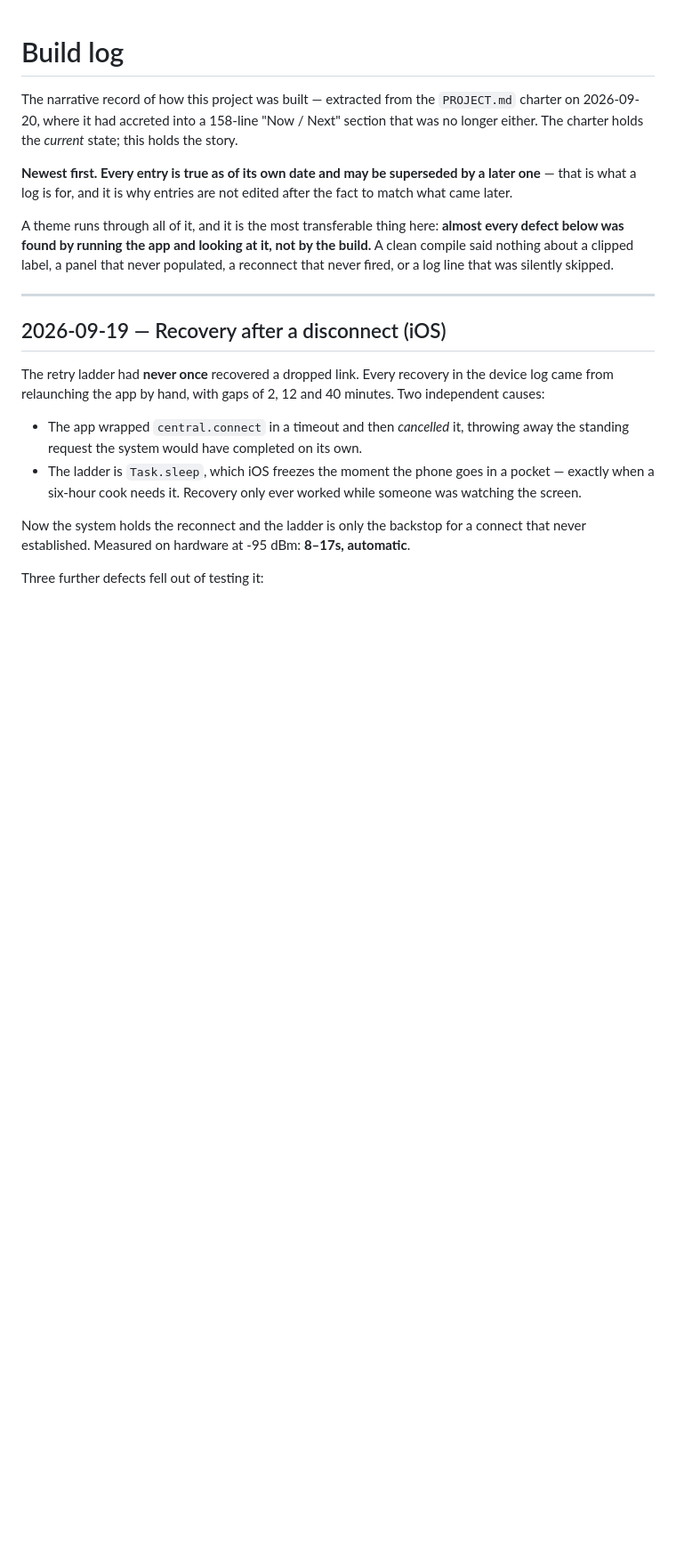
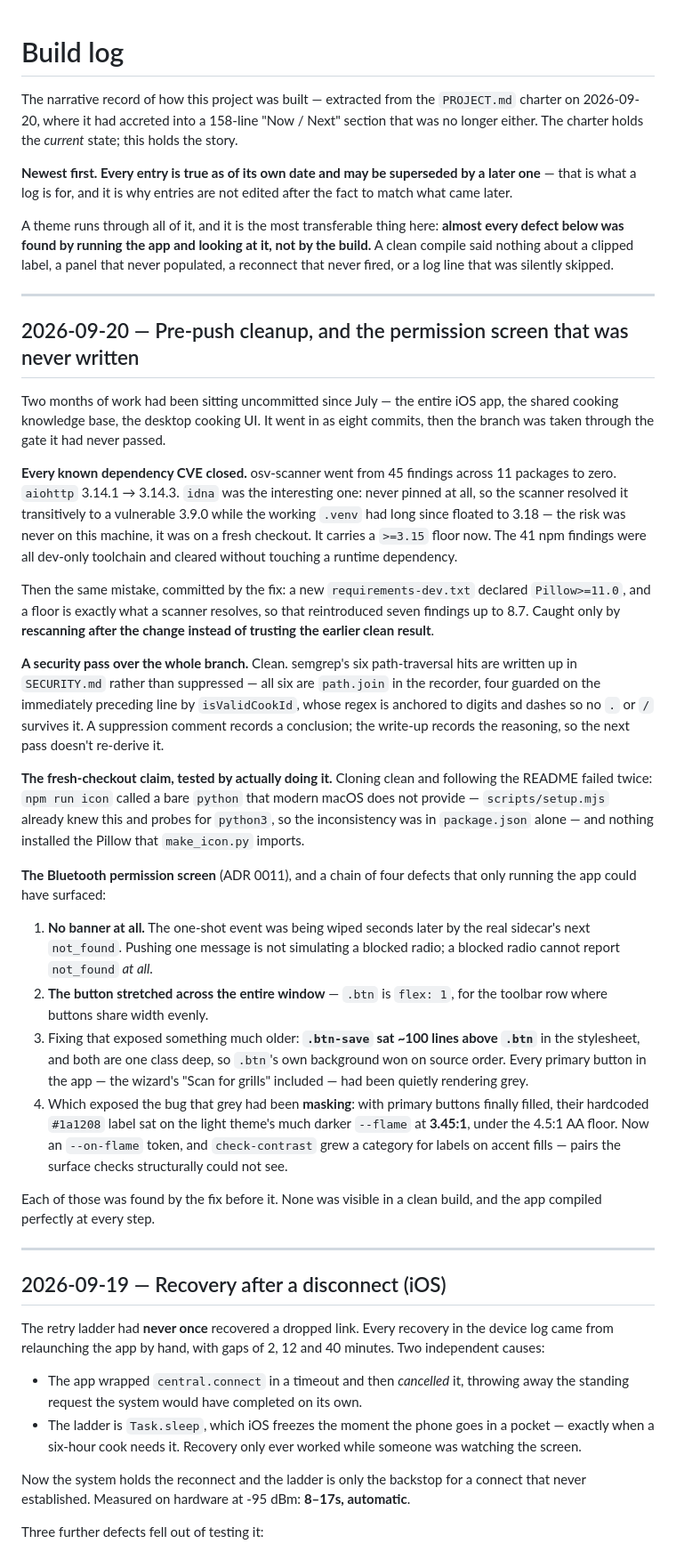
Before and after one commit to travisdetert/openkb-pitboss-controller, a Markdown page: docs/build-log.md, the part around the change. Shown at 89% size. Rendered like a GitHub page; blank space fills up the shorter version.

```diff
--- a/docs/build-log.md
+++ b/docs/build-log.md
@@ -14,6 +14,61 @@ A theme runs through all of it, and it is the most transferable thing here:
 by the build.** A clean compile said nothing about a clipped label, a panel that
 never populated, a reconnect that never fired, or a log line that was silently
 skipped.
+
+---
+
+## 2026-09-20 — Pre-push cleanup, and the permission screen that was never written
+
+Two months of work had been sitting uncommitted since July — the entire iOS
+app, the shared cooking knowledge base, the desktop cooking UI. It went in as
+eight commits, then the branch was taken through the gate it had never passed.
+
+**Every known dependency CVE closed.** osv-scanner went from 45 findings across
+11 packages to zero. `aiohttp` 3.14.1 → 3.14.3. `idna` was the interesting one:
+never pinned at all, so the scanner resolved it transitively to a vulnerable
+3.9.0 while the working `.venv` had long since floated to 3.18 — the risk was
+never on this machine, it was on a fresh checkout. It carries a `>=3.15` floor
+now. The 41 npm findings were all dev-only toolchain and cleared without
+touching a runtime dependency.
+
+Then the same mistake, committed by the fix: a new `requirements-dev.txt`
+declared `Pillow>=11.0`, and a floor is exactly what a scanner resolves, so that
+reintroduced seven findings up to 8.7. Caught only by **rescanning after the
+change instead of trusting the earlier clean result**.
+
+**A security pass over the whole branch.** Clean. semgrep's six path-traversal
+hits are written up in `SECURITY.md` rather than suppressed — all six are
+`path.join` in the recorder, four guarded on the immediately preceding line by
+`isValidCookId`, whose regex is anchored to digits and dashes so no `.` or `/`
+survives it. A suppression comment records a conclusion; the write-up records
+the reasoning, so the next pass doesn't re-derive it.
+
+**The fresh-checkout claim, tested by actually doing it.** Cloning clean and
+following the README failed twice: `npm run icon` called a bare `python` that
+modern macOS does not provide — `scripts/setup.mjs` already knew this and probes
+for `python3`, so the inconsistency was in `package.json` alone — and nothing
+installed the Pillow that `make_icon.py` imports.
+
+**The Bluetooth permission screen** (ADR 0011), and a chain of four defects that
+only running the app could have surfaced:
+
+1. **No banner at all.** The one-shot event was being wiped seconds later by the
+   real sidecar's next `not_found`. Pushing one message is not simulating a
+   blocked radio; a blocked radio cannot report `not_found` *at all*.
+2. **The button stretched across the entire window** — `.btn` is `flex: 1`, for
+   the toolbar row where buttons share width evenly.
+3. Fixing that exposed something much older: **`.btn-save` sat ~100 lines above
+   `.btn`** in the stylesheet, and both are one class deep, so `.btn`'s own
+   background won on source order. Every primary button in the app — the
+   wizard's "Scan for grills" included — had been quietly rendering grey.
+4. Which exposed the bug that grey had been **masking**: with primary buttons
+   finally filled, their hardcoded `#1a1208` label sat on the light theme's much
+   darker `--flame` at **3.45:1**, under the 4.5:1 AA floor. Now an `--on-flame`
+   token, and `check-contrast` grew a category for labels on accent fills —
+   pairs the surface checks structurally could not see.
+
+Each of those was found by the fix before it. None was visible in a clean build,
+and the app compiled perfectly at every step.
 
 ---
 
```
Also changed, not shown: PROJECT.md (+2 -1 lines), docs/adr/0011-reporting-a-blocked-radio.md (added, +98 -0 lines).
